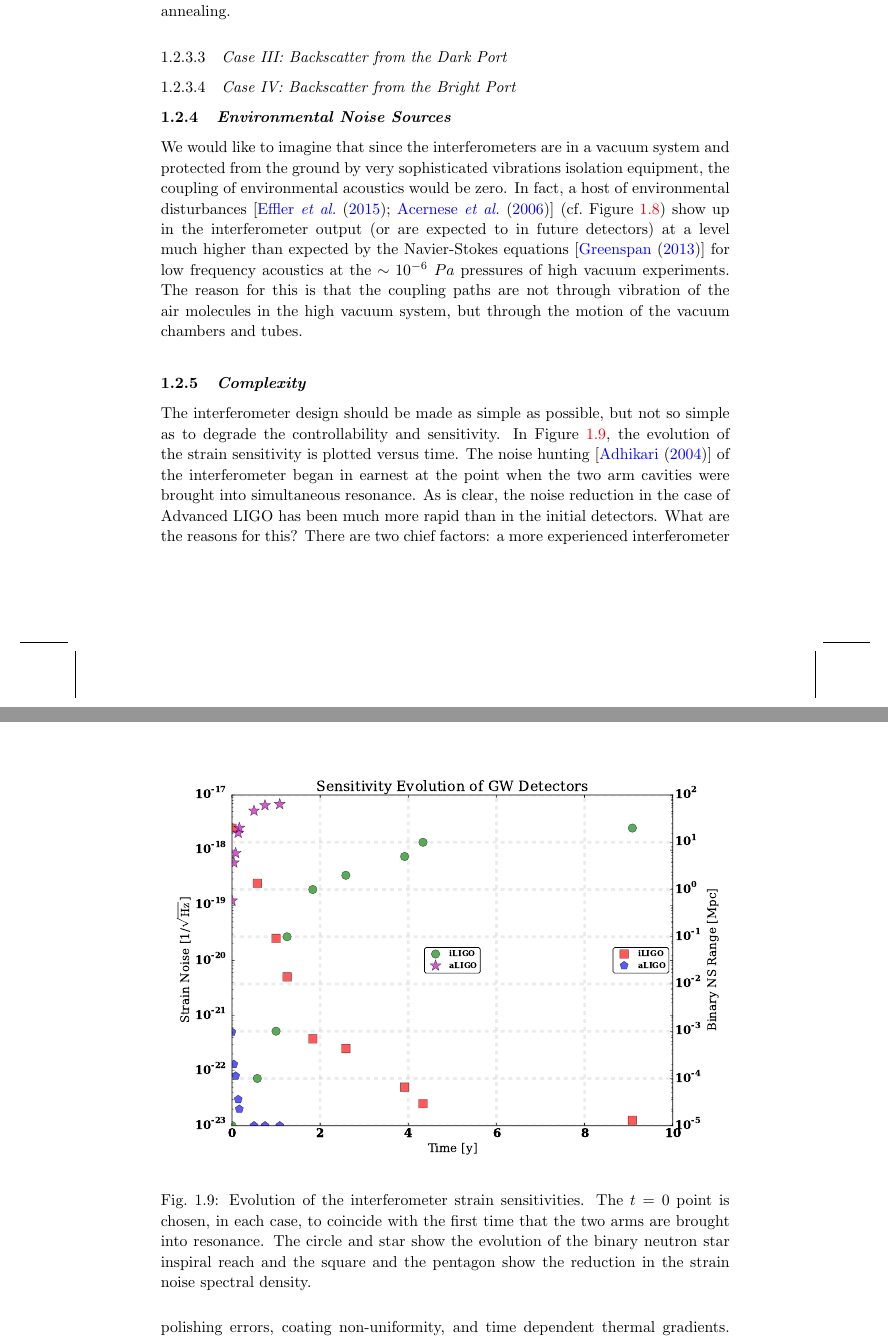
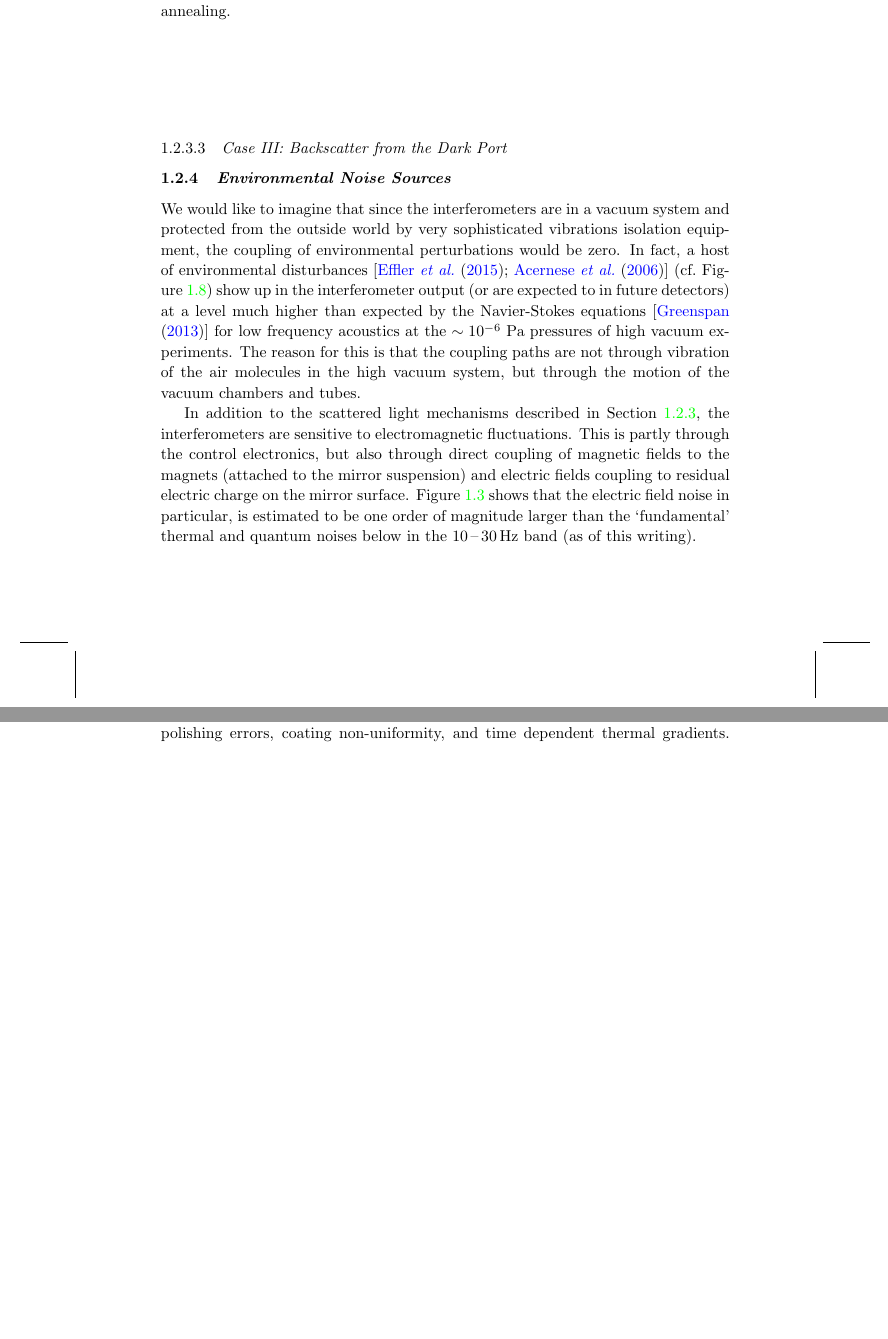
Before and after one commit to CaltechExperimentalGravity/GWbookChapter, a LaTeX thesis (ws-book975x65.tex, which reads chapter25.tex): two parts of pages 10 and 14 of 21 before the commit and two parts of pages 10 and 12 of 21 after it, joined at a grey line, cut so that both start at the same text, the shorter picture padded with empty space. Compiled offline with pdfLaTeX.

Commit message:
updates for language

```diff
--- a/chapter25.tex
+++ b/chapter25.tex
@@ -355,24 +356,16 @@ amorphous thin films during the post-deposition annealing.
     \label{fig:PhaseMap}
 \end{figure}
 
-\subsubsection{Case IV: Backscatter from the Bright Port}
+%\subsubsection{Case IV: Backscatter from the Bright Port}
 
 
 
 \subsection{Environmental Noise Sources}
 \label{s:IDC:PEM}
 We would like to imagine that since the interferometers are in a vacuum system and
-protected from the ground by very sophisticated vibrations isolation equipment,
-the coupling of environmental acoustics would be zero. In fact, a host of environmental
-disturbances~\cite{Effler:2015hw, Acernese:2006dq} (cf.~Figure~\ref{fig:EnvironmentalNoise})
-show up in the interferometer output (or are expected to in future detectors)
-at a level much higher than expected by the Navier-Stokes
-equations~\cite{Greenspan:sound} for low frequency acoustics at the $\sim10^{-6}~Pa$
-pressures of high vacuum experiments. The reason for this is that the coupling
-paths are not through vibration of the air molecules in the high vacuum system,
-but through the motion of the vacuum chambers and tubes.
+protected from the outside world by very sophisticated vibrations isolation equipment, the coupling of environmental perturbations would be zero. In fact, a host of environmental disturbances~\cite{Effler:2015hw, Acernese:2006dq} (cf.~Figure~\ref{fig:EnvironmentalNoise}) show up in the interferometer output (or are expected to in future detectors) at a level much higher than expected by the Navier-Stokes equations~\cite{Greenspan:sound} for low frequency acoustics at the $\sim10^{-6}$~Pa pressures of high vacuum experiments. The reason for this is that the coupling paths are not through vibration of the air molecules in the high vacuum system, but through the motion of the vacuum chambers and tubes.
 
-
+In addition to the scattered light mechanisms described in Section~\ref{s:IDC:scatter}, the interferometers are sensitive to electromagnetic fluctuations. This is partly through the control electronics, but also through direct coupling of magnetic fields to the magnets (attached to the mirror suspension) and electric fields coupling to residual electric charge on the mirror surface. Figure~\ref{fig:aLIGO} shows that the electric field noise in particular, is estimated to be one order of magnitude larger than the `fundamental' thermal and quantum noises below in the 10\,--\,30\,Hz band (as of this writing).
 
 
 \begin{figure}[t]
@@ -385,26 +378,5 @@ or control system design.}
 \label{fig:EnvironmentalNoise}
 \end{figure}
 
-\subsection{Complexity}
-\label{s:IDC:Complex}
-The interferometer design should be made as simple as possible, but not so simple as to degrade the controllability and sensitivity.
-In
-Figure~\ref{fig:IDC:SensEvo}, the evolution of the strain sensitivity is plotted
-versus time. The noise hunting~\cite{Rana:PhD} of the interferometer began in earnest at the
-point when the two arm cavities were brought into simultaneous resonance. As is
-clear, the noise reduction in the case of Advanced LIGO has been much more rapid
-than in the initial detectors. What are the reasons for this? There are two chief
-factors: a more experienced interferometer commissioning team and a more expensive
-and complicated interferometer design.
 
-\begin{figure}[h]
-\centering
-\includegraphics[width=\columnwidth]{Figures/NoiseProgComp.pdf}
-\caption{Evolution of the interferometer strain sensitivities. The $t = 0$
-  point is chosen, in each case, to coincide with the first time that the
-  two arms are brought into resonance. The circle and star show the evolution of
-  the binary neutron star inspiral reach and the square and the pentagon show
-  the reduction in the strain noise spectral density.}
-\label{fig:IDC:SensEvo}
-\end{figure}
 
--- a/ws-book975x65.tex
+++ b/ws-book975x65.tex
@@ -17,7 +17,7 @@
 \usepackage{ws-book-thm}           % comment this line when `amsthm` is used
 \usepackage{ws-book-har}           % citation - Author-Date system
 \usepackage{subfig}
-\usepackage[pdfpagelabels=false, colorlinks=true, citecolor=blue]{hyperref}
+\usepackage[pdfpagelabels=false, colorlinks=true, linkcolor=green, citecolor=blue]{hyperref}
 %\usepackage{subcaption}
 
 
```
Also changed, not shown: chapter25.tex (52 more changed lines).
